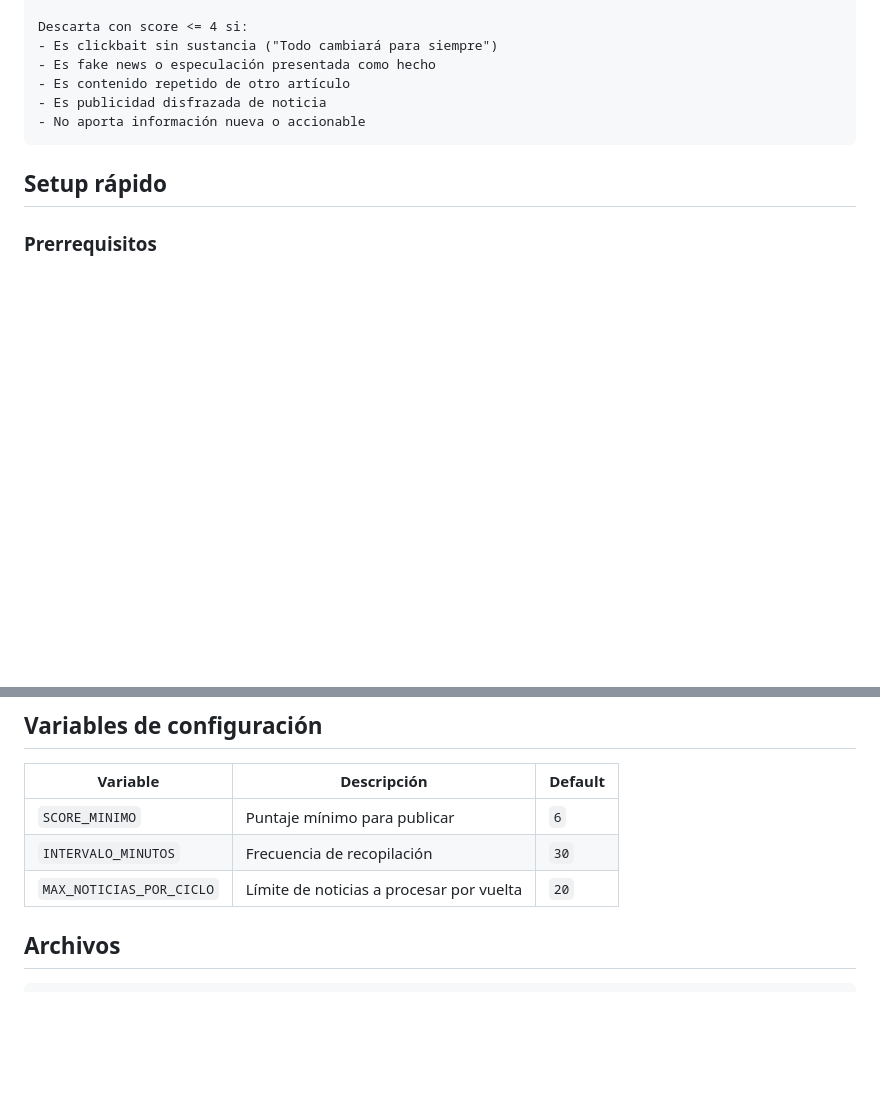
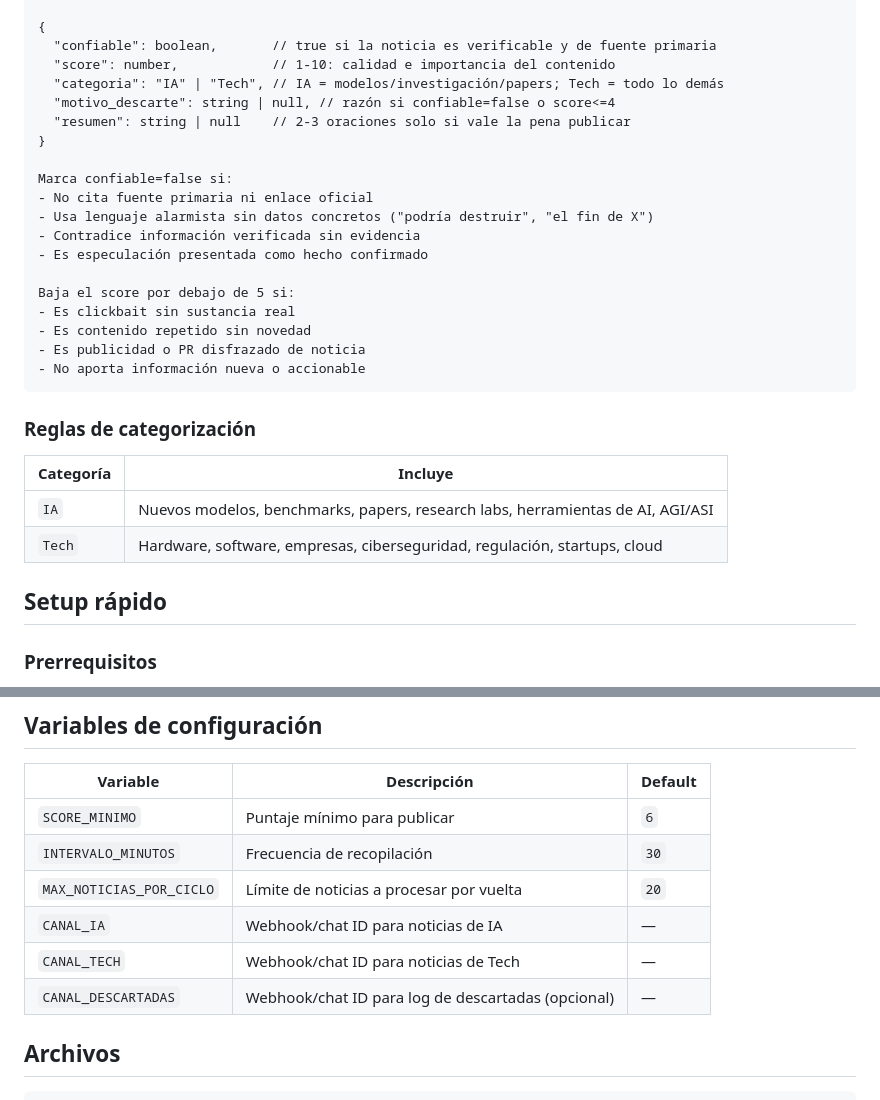
Before and after one commit to nicoiud/holding-multi-marca, a Markdown page: README.md, 2 parts joined by grey strips. Rendered like a GitHub page; blank space fills up the shorter version.

````diff
--- a/README.md
+++ b/README.md
@@ -59,11 +82,31 @@ Eres un editor experto en tecnología e IA. Analiza este artículo y devuelve un
 
-Descarta con score <= 4 si:
-- Es clickbait sin sustancia ("Todo cambiará para siempre")
-- Es fake news o especulación presentada como hecho
-- Es contenido repetido de otro artículo
-- Es publicidad disfrazada de noticia
+{
+  "confiable": boolean,       // true si la noticia es verificable y de fuente primaria
+  "score": number,            // 1-10: calidad e importancia del contenido
+  "categoria": "IA" | "Tech", // IA = modelos/investigación/papers; Tech = todo lo demás
+  "motivo_descarte": string | null, // razón si confiable=false o score<=4
+  "resumen": string | null    // 2-3 oraciones solo si vale la pena publicar
+}
+
+Marca confiable=false si:
+- No cita fuente primaria ni enlace oficial
+- Usa lenguaje alarmista sin datos concretos ("podría destruir", "el fin de X")
+- Contradice información verificada sin evidencia
+- Es especulación presentada como hecho confirmado
+
+Baja el score por debajo de 5 si:
+- Es clickbait sin sustancia real
+- Es contenido repetido sin novedad
+- Es publicidad o PR disfrazado de noticia
 - No aporta información nueva o accionable
 ```
+
+### Reglas de categorización
+
+| Categoría | Incluye |
+|---|---|
+| `IA` | Nuevos modelos, benchmarks, papers, research labs, herramientas de AI, AGI/ASI |
+| `Tech` | Hardware, software, empresas, ciberseguridad, regulación, startups, cloud |
 
 ## Setup rápido
 
@@ -108,6 +151,9 @@ docker run -d \
 | `SCORE_MINIMO` | Puntaje mínimo para publicar | `6` |
 | `INTERVALO_MINUTOS` | Frecuencia de recopilación | `30` |
 | `MAX_NOTICIAS_POR_CICLO` | Límite de noticias a procesar por vuelta | `20` |
+| `CANAL_IA` | Webhook/chat ID para noticias de IA | — |
+| `CANAL_TECH` | Webhook/chat ID para noticias de Tech | — |
+| `CANAL_DESCARTADAS` | Webhook/chat ID para log de descartadas (opcional) | — |
 
 ## Archivos
 
````
Also changed, not shown: other parts of README.md (+44 -21 lines).
